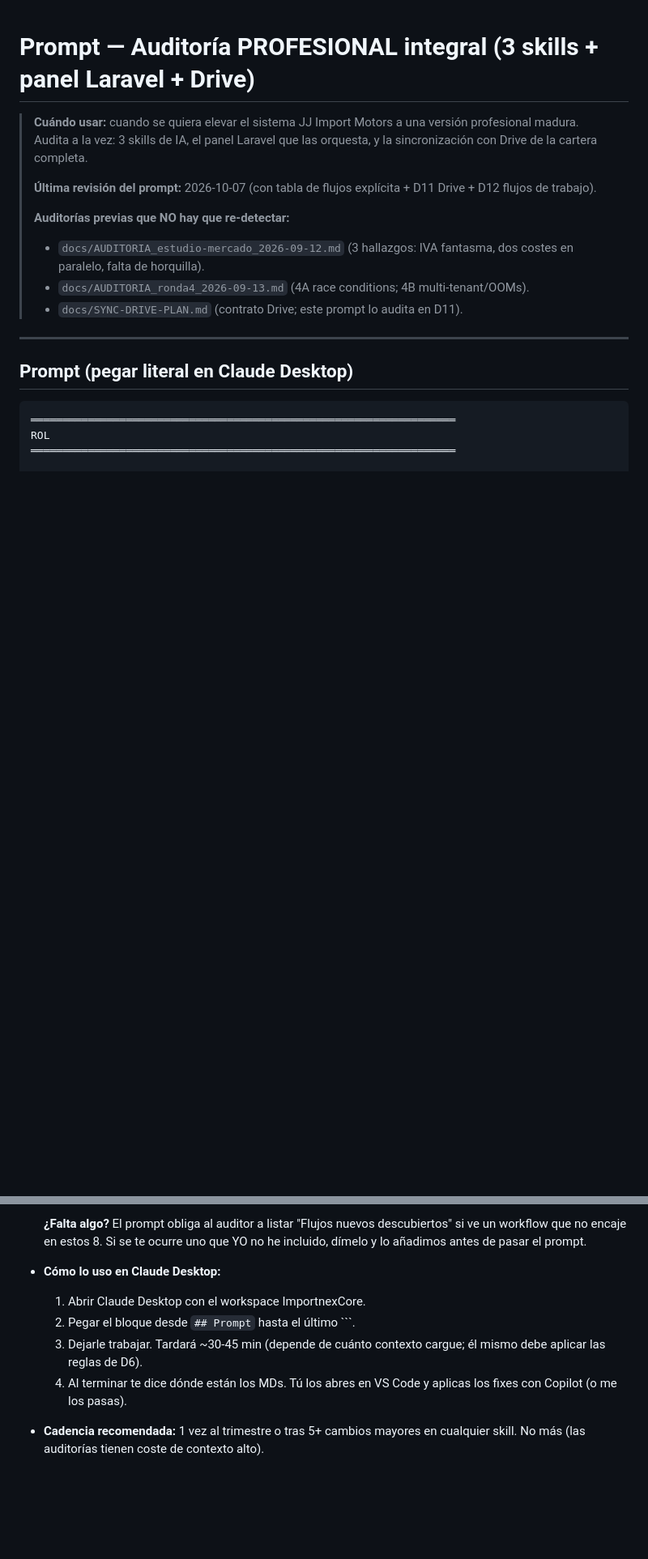
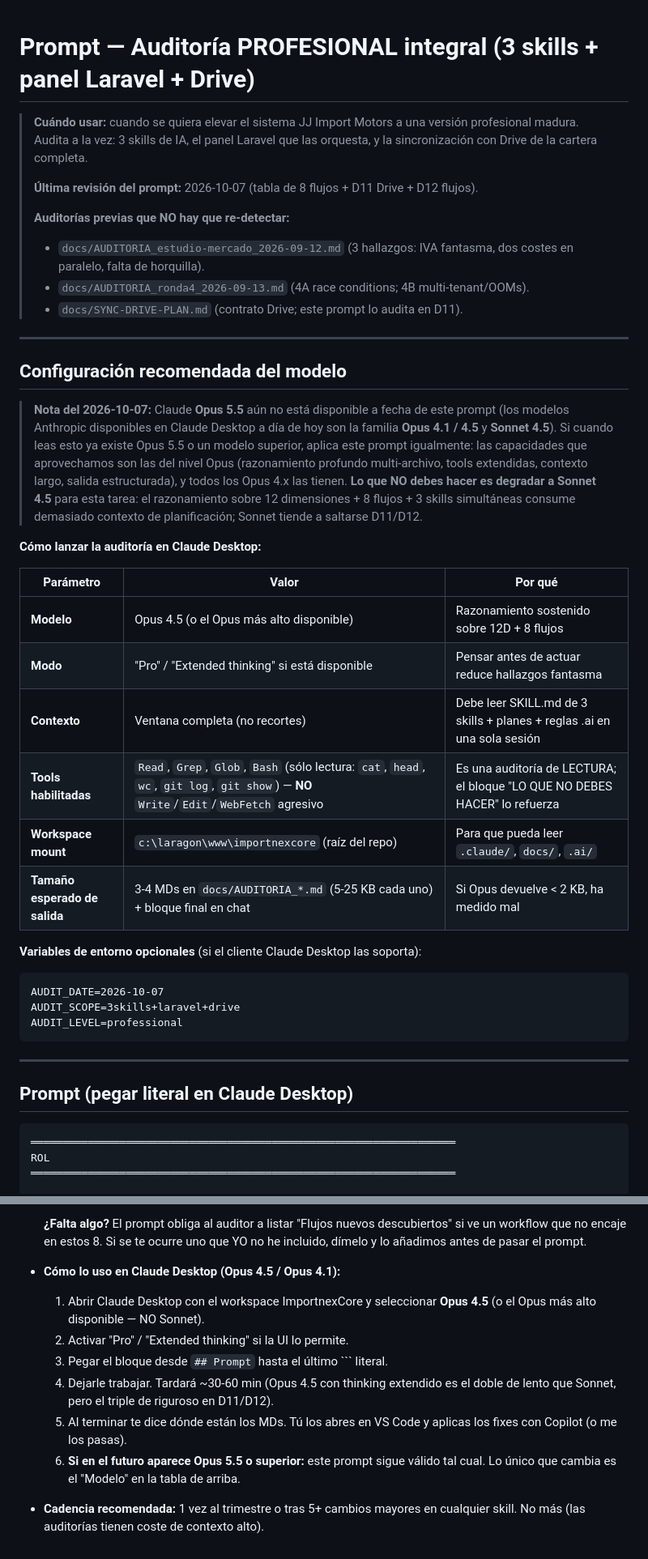
Before and after one commit to JACarrasco7/importnex-saas, a Markdown page: docs/prompts/auditoria-skills-2026-10-07.md, 2 parts joined by grey strips. Shown at 81% size. GitHub-like rendering; blank space fills up the shorter version.

Commit message:
docs(prompts): config Opus 4.5 (extended thinking, tools read-only) + nota sobre Opus 5.5

````diff
--- a/docs/prompts/auditoria-skills-2026-10-07.md
+++ b/docs/prompts/auditoria-skills-2026-10-07.md
@@ -2,12 +2,44 @@
 
 > **Cuándo usar:** cuando se quiera elevar el sistema JJ Import Motors a una versión profesional madura. Audita a la vez: 3 skills de IA, el panel Laravel que las orquesta, y la sincronización con Drive de la cartera completa.
 >
-> **Última revisión del prompt:** 2026-10-07 (con tabla de flujos explícita + D11 Drive + D12 flujos de trabajo).
+> **Última revisión del prompt:** 2026-10-07 (tabla de 8 flujos + D11 Drive + D12 flujos).
 >
 > **Auditorías previas que NO hay que re-detectar:**
 > - `docs/AUDITORIA_estudio-mercado_2026-09-12.md` (3 hallazgos: IVA fantasma, dos costes en paralelo, falta de horquilla).
 > - `docs/AUDITORIA_ronda4_2026-09-13.md` (4A race conditions; 4B multi-tenant/OOMs).
 > - `docs/SYNC-DRIVE-PLAN.md` (contrato Drive; este prompt lo audita en D11).
+
+---
+
+## Configuración recomendada del modelo
+
+> **Nota del 2026-10-07:** Claude **Opus 5.5** aún no está disponible a fecha de este prompt
+> (los modelos Anthropic disponibles en Claude Desktop a día de hoy son la familia **Opus 4.1 / 4.5**
+> y **Sonnet 4.5**). Si cuando leas esto ya existe Opus 5.5 o un modelo superior, aplica este
+> prompt igualmente: las capacidades que aprovechamos son las del nivel Opus (razonamiento
+> profundo multi-archivo, tools extendidas, contexto largo, salida estructurada), y todos los
+> Opus 4.x las tienen. **Lo que NO debes hacer es degradar a Sonnet 4.5** para esta tarea:
+> el razonamiento sobre 12 dimensiones + 8 flujos + 3 skills simultáneas consume
+> demasiado contexto de planificación; Sonnet tiende a saltarse D11/D12.
+
+**Cómo lanzar la auditoría en Claude Desktop:**
+
+| Parámetro | Valor | Por qué |
+|---|---|---|
+| **Modelo** | Opus 4.5 (o el Opus más alto disponible) | Razonamiento sostenido sobre 12D + 8 flujos |
+| **Modo** | "Pro" / "Extended thinking" si está disponible | Pensar antes de actuar reduce hallazgos fantasma |
+| **Contexto** | Ventana completa (no recortes) | Debe leer SKILL.md de 3 skills + planes + reglas .ai en una sola sesión |
+| **Tools habilitadas** | `Read`, `Grep`, `Glob`, `Bash` (sólo lectura: `cat`, `head`, `wc`, `git log`, `git show`) — **NO** `Write`/`Edit`/`WebFetch` agresivo | Es una auditoría de LECTURA; el bloque "LO QUE NO DEBES HACER" lo refuerza |
+| **Workspace mount** | `c:\laragon\www\importnexcore` (raíz del repo) | Para que pueda leer `.claude/`, `docs/`, `.ai/` |
+| **Tamaño esperado de salida** | 3-4 MDs en `docs/AUDITORIA_*.md` (5-25 KB cada uno) + bloque final en chat | Si Opus devuelve < 2 KB, ha medido mal |
+
+**Variables de entorno opcionales** (si el cliente Claude Desktop las soporta):
+
+```text
+AUDIT_DATE=2026-10-07
+AUDIT_SCOPE=3skills+laravel+drive
+AUDIT_LEVEL=professional
+```
 
 ---
 
@@ -528,13 +560,19 @@ Imprime al terminar:
   Si se te ocurre uno que YO no he incluido, dímelo y lo
   añadimos antes de pasar el prompt.
 
-- **Cómo lo uso en Claude Desktop:**
-  1. Abrir Claude Desktop con el workspace ImportnexCore.
-  2. Pegar el bloque desde `## Prompt` hasta el último ```.
-  3. Dejarle trabajar. Tardará ~30-45 min (depende de cuánto
-     contexto cargue; él mismo debe aplicar las reglas de D6).
-  4. Al terminar te dice dónde están los MDs. Tú los abres en
+- **Cómo lo uso en Claude Desktop (Opus 4.5 / Opus 4.1):**
+  1. Abrir Claude Desktop con el workspace ImportnexCore y seleccionar
+     **Opus 4.5** (o el Opus más alto disponible — NO Sonnet).
+  2. Activar "Pro" / "Extended thinking" si la UI lo permite.
+  3. Pegar el bloque desde `## Prompt` hasta el último ``` literal.
+  4. Dejarle trabajar. Tardará ~30-60 min (Opus 4.5 con thinking
+     extendido es el doble de lento que Sonnet, pero el triple de
+     riguroso en D11/D12).
+  5. Al terminar te dice dónde están los MDs. Tú los abres en
      VS Code y aplicas los fixes con Copilot (o me los pasas).
+  6. **Si en el futuro aparece Opus 5.5 o superior:** este prompt
+     sigue válido tal cual. Lo único que cambia es el "Modelo" en
+     la tabla de arriba.
 
 - **Cadencia recomendada:** 1 vez al trimestre o tras 5+ cambios
   mayores en cualquier skill. No más (las auditorías tienen coste
````
